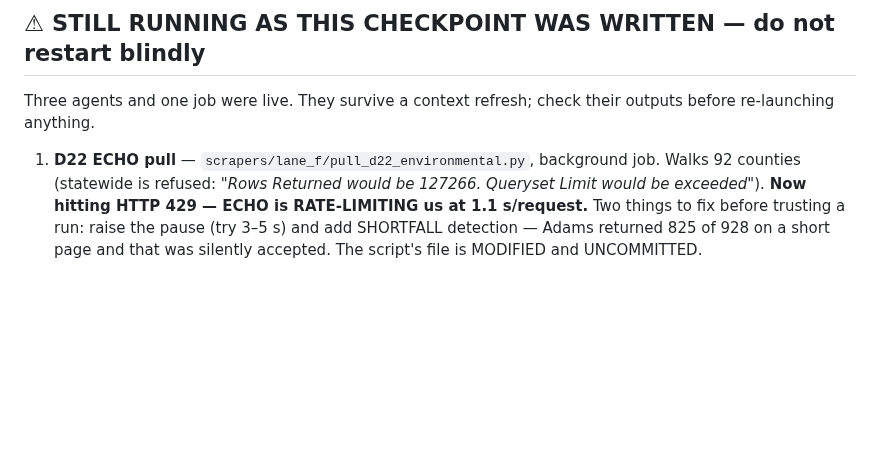
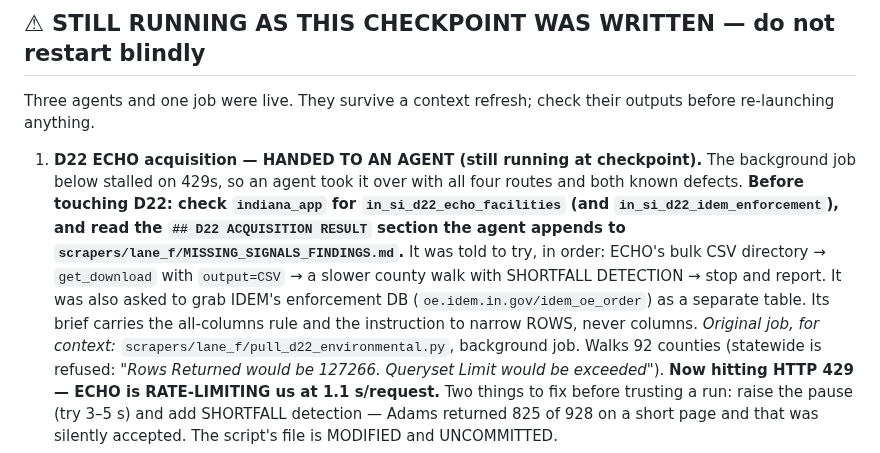
Before and after one commit to ahenderson0233/indiana-application-decennial, a Markdown page: docs/HANDOFF.md, the part around the change. Rendered like a GitHub page; blank space fills up the shorter version.

Commit message:
HANDOFF: record the D22 agent that replaced the stalled background job
The checkpoint described the D22 background job but not the agent that took it over after the
job stalled on HTTP 429s. Now states what the agent was given (four routes in order: ECHO bulk
CSV, get_download with output=CSV, slower county walk WITH shortfall detection, then stop and
report), that it was also asked for IDEM's enforcement DB, and exactly what to check before
touching D22: in_si_d22_echo_facilities in indiana_app, and the D22 ACQUISITION RESULT section
it appends to MISSING_SIGNALS_FINDINGS.md.

```diff
--- a/docs/HANDOFF.md
+++ b/docs/HANDOFF.md
@@ -26,7 +26,16 @@ GAMEPLAN is the PLAN and the backlog. Everything below is measured, not recalled
 Three agents and one job were live. They survive a context refresh; check their outputs before
 re-launching anything.
 
-1. **D22 ECHO pull** — `scrapers/lane_f/pull_d22_environmental.py`, background job. Walks 92
+1. **D22 ECHO acquisition — HANDED TO AN AGENT (still running at checkpoint).** The background
+   job below stalled on 429s, so an agent took it over with all four routes and both known
+   defects. **Before touching D22: check `indiana_app` for `in_si_d22_echo_facilities` (and
+   `in_si_d22_idem_enforcement`), and read the `## D22 ACQUISITION RESULT` section the agent
+   appends to `scrapers/lane_f/MISSING_SIGNALS_FINDINGS.md`.** It was told to try, in order:
+   ECHO's bulk CSV directory → `get_download` with `output=CSV` → a slower county walk with
+   SHORTFALL DETECTION → stop and report. It was also asked to grab IDEM's enforcement DB
+   (`oe.idem.in.gov/idem_oe_order`) as a separate table. Its brief carries the all-columns rule
+   and the instruction to narrow ROWS, never columns.
+   *Original job, for context:* `scrapers/lane_f/pull_d22_environmental.py`, background job. Walks 92
    counties (statewide is refused: *"Rows Returned would be 127266. Queryset Limit would be
    exceeded"*). **Now hitting HTTP 429 — ECHO is RATE-LIMITING us at 1.1 s/request.** Two things
    to fix before trusting a run: raise the pause (try 3–5 s) and add SHORTFALL detection — Adams
```
